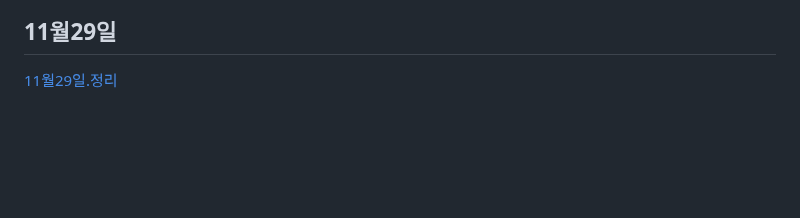
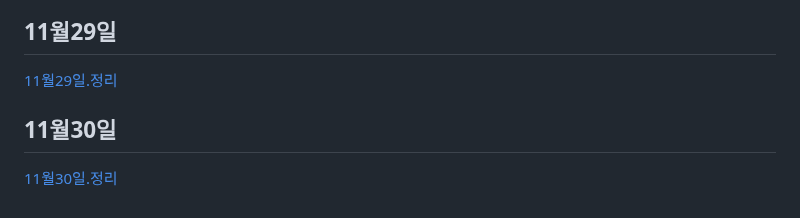
Before and after one commit to koo1996/Test-respository, a Markdown page: Java/readme.md, the part around the change. Drawn GitHub-style; blank space fills up the shorter version.

```diff
--- a/Java/readme.md
+++ b/Java/readme.md
@@ -1079,3 +1079,6 @@ input{
 
 ## 11월29일
 [11월29일.정리](https://www.notion.so/11-29-468c9797875a4fc6a9919f191c46ae8c)
+
+## 11월30일
+[11월30일.정리](https://www.notion.so/11-30-e786c1b25aaa42fea5bc302006959d04)
```
